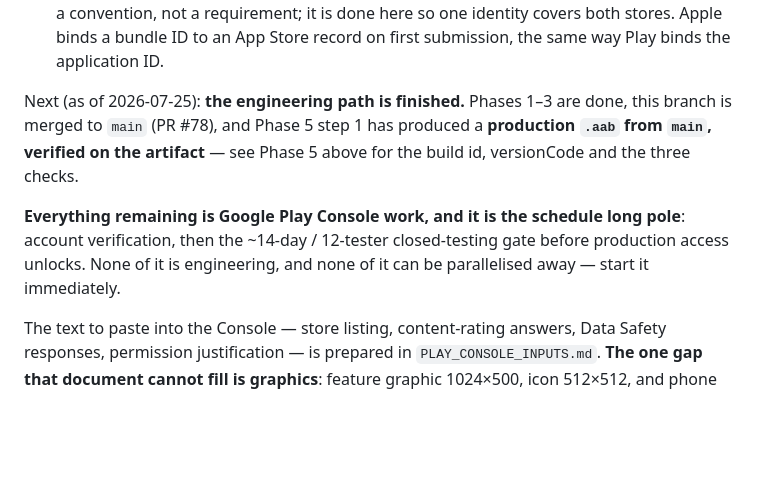
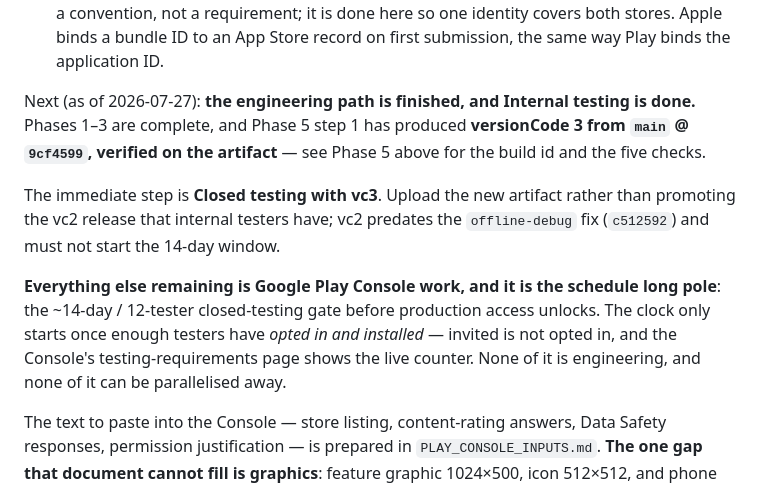
Before and after one commit to Pardhu448/buildinlime-app, a Markdown page: mobile-app/ANDROID_RELEASE_PLAN.md, the part around one of its changes. Drawn GitHub-style; blank space fills up the shorter version.

```diff
--- a/mobile-app/ANDROID_RELEASE_PLAN.md
+++ b/mobile-app/ANDROID_RELEASE_PLAN.md
@@ -239,15 +266,20 @@ is a convention, not a requirement; it is done here so one identity covers both
 stores. Apple binds a bundle ID to an App Store record on first submission, the
 same way Play binds the application ID.
 
-Next (as of 2026-07-25): **the engineering path is finished.** Phases 1–3 are done,
-this branch is merged to `main` (PR #78), and Phase 5 step 1 has produced a
-**production `.aab` from `main`, verified on the artifact** — see Phase 5 above for
-the build id, versionCode and the three checks.
+Next (as of 2026-07-27): **the engineering path is finished, and Internal testing is
+done.** Phases 1–3 are complete, and Phase 5 step 1 has produced **versionCode 3 from
+`main` @ `9cf4599`, verified on the artifact** — see Phase 5 above for the build id
+and the five checks.
 
-**Everything remaining is Google Play Console work, and it is the schedule long
-pole**: account verification, then the ~14-day / 12-tester closed-testing gate before
-production access unlocks. None of it is engineering, and none of it can be
-parallelised away — start it immediately.
+The immediate step is **Closed testing with vc3**. Upload the new artifact rather than
+promoting the vc2 release that internal testers have; vc2 predates the `offline-debug`
+fix (`c512592`) and must not start the 14-day window.
+
+**Everything else remaining is Google Play Console work, and it is the schedule long
+pole**: the ~14-day / 12-tester closed-testing gate before production access unlocks.
+The clock only starts once enough testers have *opted in and installed* — invited is
+not opted in, and the Console's testing-requirements page shows the live counter.
+None of it is engineering, and none of it can be parallelised away.
 
 The text to paste into the Console — store listing, content-rating answers, Data
 Safety responses, permission justification — is prepared in `PLAY_CONSOLE_INPUTS.md`.
```
Also changed, not shown: other parts of mobile-app/ANDROID_RELEASE_PLAN.md (+42 -15 lines), mobile-app/PLAY_CONSOLE_INPUTS.md (+23 -7 lines).
